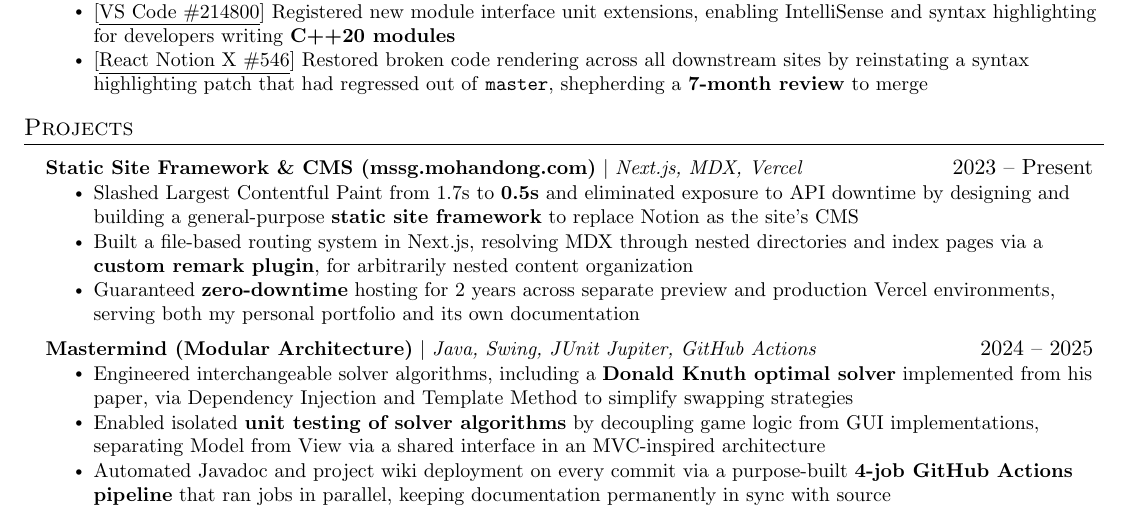
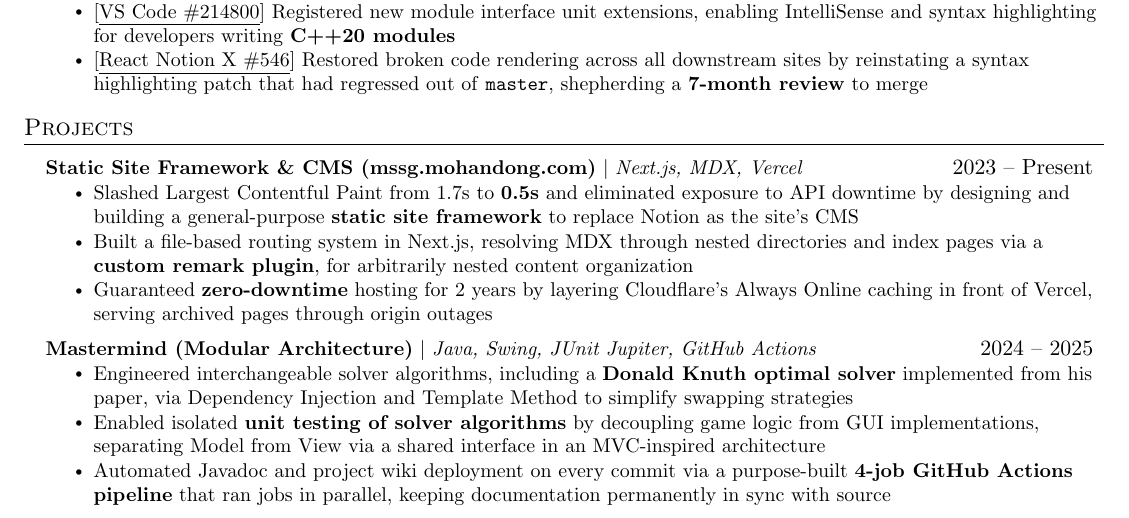
Before and after one commit to powersagitar/resume, a LaTeX document (main.tex): part of the page, cut so that both start at the same text. Compiled offline with pdfLaTeX.

Commit message:
reword zero downtime bullet

```diff
--- a/main.tex
+++ b/main.tex
@@ -204,7 +204,7 @@
       \resumeItemListStart
         \resumeItem{Slashed Largest Contentful Paint from 1.7s to \textbf{0.5s} and eliminated exposure to API downtime by designing and building a general-purpose \textbf{static site framework} to replace Notion as the site's CMS}
         \resumeItem{Built a file-based routing system in Next.js, resolving MDX through nested directories and index pages via a \textbf{custom remark plugin}, for arbitrarily nested content organization}
-        \resumeItem{Guaranteed \textbf{zero-downtime} hosting for 2 years across separate preview and production Vercel environments, serving both my personal portfolio and its own documentation}
+        \resumeItem{Guaranteed \textbf{zero-downtime} hosting for 2 years by layering Cloudflare's Always Online caching in front of Vercel, serving archived pages through origin outages}
       \resumeItemListEnd
 
     \resumeProjectHeading
```
